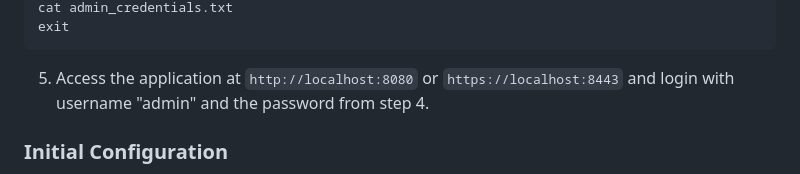
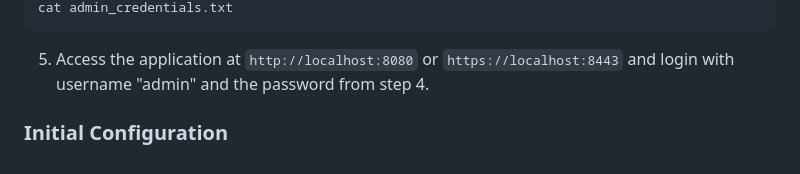
Before and after one commit to DasIstTobias/timeline, a Markdown page: README.md, the part around the change printed below. Rendered like a GitHub page.

Commit message:
Revise admin credentials retrieval steps in README
Updated instructions for retrieving admin credentials.

````diff
--- a/README.md
+++ b/README.md
@@ -73,5 +72,4 @@ docker exec -it <container name which is likely "timeline-backend-1"> bash
 cat admin_credentials.txt
-exit
 ```
 
 5. Access the application at `http://localhost:8080` or `https://localhost:8443` and login with username "admin" and the password from step 4.
````
Also changed, not shown: other parts of README.md (+0 -1 lines).
